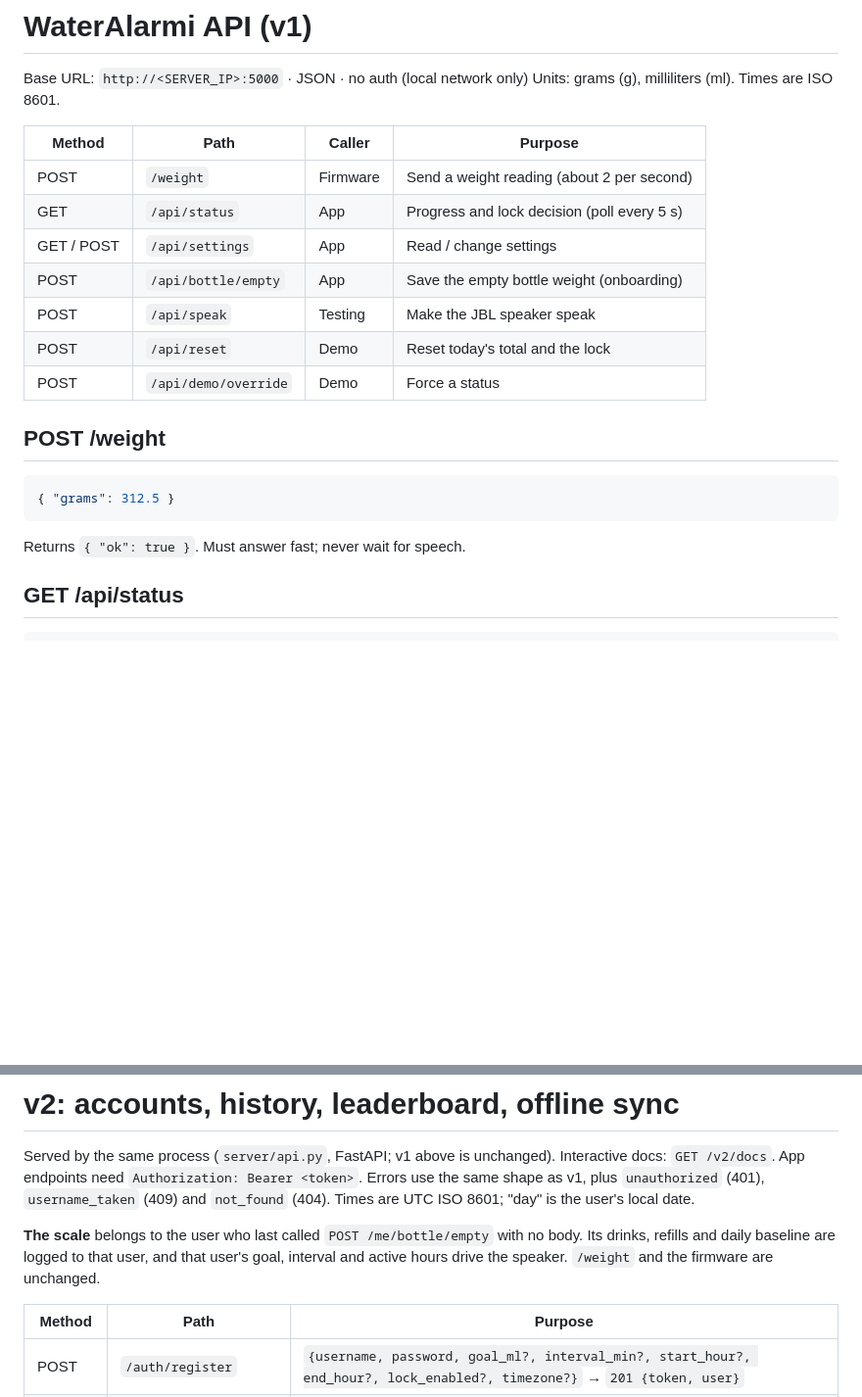
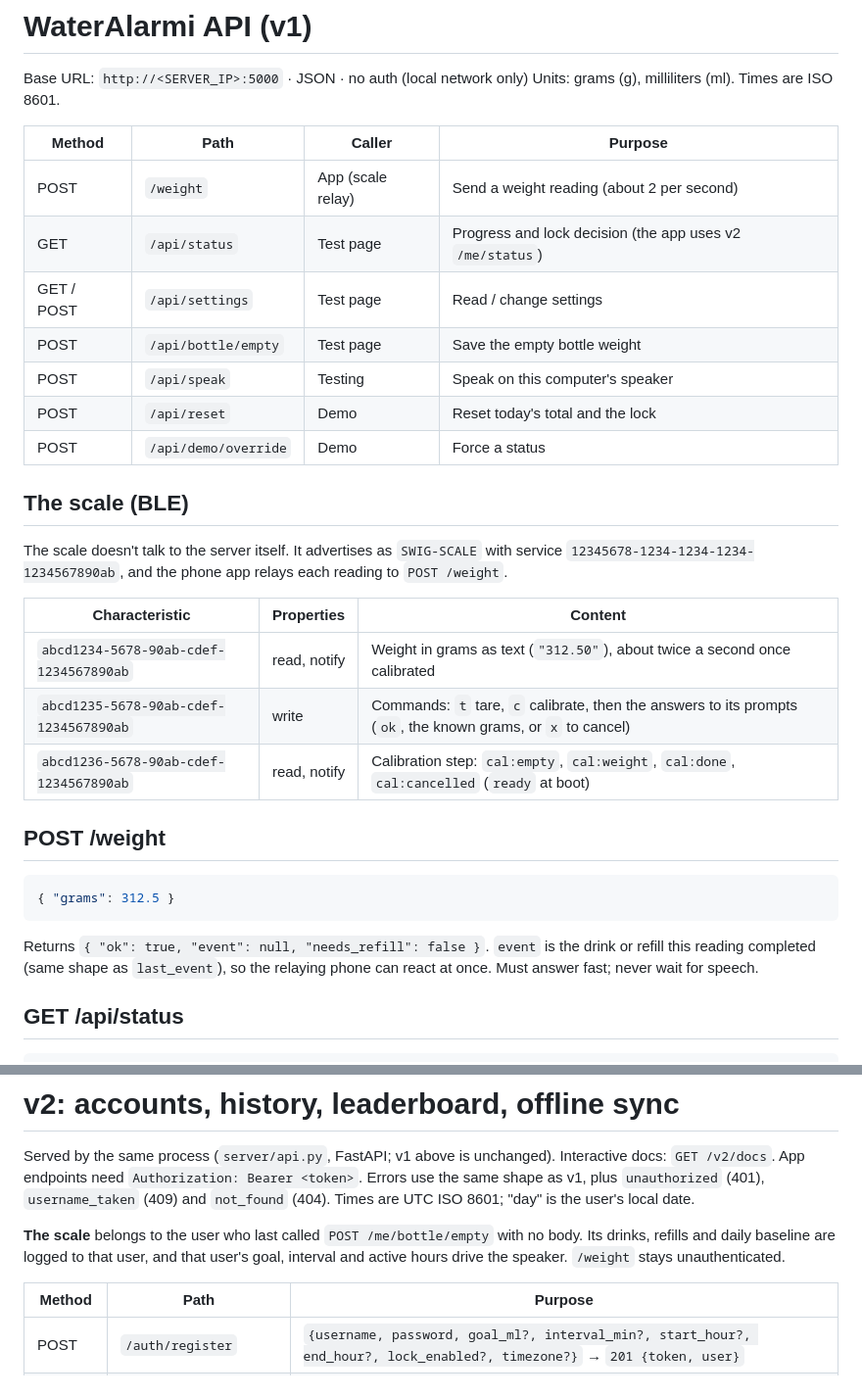
Before and after one commit to evansyyu/swig, a Markdown page: docs/API.md, 2 parts joined by grey strips. Shown at 98% size. Drawn GitHub-style; blank space fills up the shorter version.

````diff
--- a/docs/API.md
+++ b/docs/API.md
@@ -5,13 +5,24 @@ Units: grams (g), milliliters (ml). Times are ISO 8601.
 
 | Method | Path | Caller | Purpose |
 | --- | --- | --- | --- |
-| POST | `/weight` | Firmware | Send a weight reading (about 2 per second) |
-| GET | `/api/status` | App | Progress and lock decision (poll every 5 s) |
-| GET / POST | `/api/settings` | App | Read / change settings |
-| POST | `/api/bottle/empty` | App | Save the empty bottle weight (onboarding) |
-| POST | `/api/speak` | Testing | Make the JBL speaker speak |
+| POST | `/weight` | App (scale relay) | Send a weight reading (about 2 per second) |
+| GET | `/api/status` | Test page | Progress and lock decision (the app uses v2 `/me/status`) |
+| GET / POST | `/api/settings` | Test page | Read / change settings |
+| POST | `/api/bottle/empty` | Test page | Save the empty bottle weight |
+| POST | `/api/speak` | Testing | Speak on this computer's speaker |
 | POST | `/api/reset` | Demo | Reset today's total and the lock |
 | POST | `/api/demo/override` | Demo | Force a status |
+
+## The scale (BLE)
+
+The scale doesn't talk to the server itself. It advertises as `SWIG-SCALE` with service
+`12345678-1234-1234-1234-1234567890ab`, and the phone app relays each reading to `POST /weight`.
+
+| Characteristic | Properties | Content |
+| --- | --- | --- |
+| `abcd1234-5678-90ab-cdef-1234567890ab` | read, notify | Weight in grams as text (`"312.50"`), about twice a second once calibrated |
+| `abcd1235-5678-90ab-cdef-1234567890ab` | write | Commands: `t` tare, `c` calibrate, then the answers to its prompts (`ok`, the known grams, or `x` to cancel) |
+| `abcd1236-5678-90ab-cdef-1234567890ab` | read, notify | Calibration step: `cal:empty`, `cal:weight`, `cal:done`, `cal:cancelled` (`ready` at boot) |
 
 ## POST /weight
 
@@ -19,7 +30,8 @@ Units: grams (g), milliliters (ml). Times are ISO 8601.
 { "grams": 312.5 }
 ```
 
-Returns `{ "ok": true }`. Must answer fast; never wait for speech.
+Returns `{ "ok": true, "event": null, "needs_refill": false }`. `event` is the drink or refill this reading
+completed (same shape as `last_event`), so the relaying phone can react at once. Must answer fast; never wait for speech.
 
 ## GET /api/status
 
@@ -104,7 +116,7 @@ App endpoints need `Authorization: Bearer <token>`. Errors use the same shape as
 
 **The scale** belongs to the user who last called `POST /me/bottle/empty` with no body. Its drinks, refills and
 daily baseline are logged to that user, and that user's goal, interval and active hours drive the speaker.
-`/weight` and the firmware are unchanged.
+`/weight` stays unauthenticated.
 
 | Method | Path | Purpose |
 | --- | --- | --- |
````
Also changed, not shown: README.md (+34 -35 lines).
